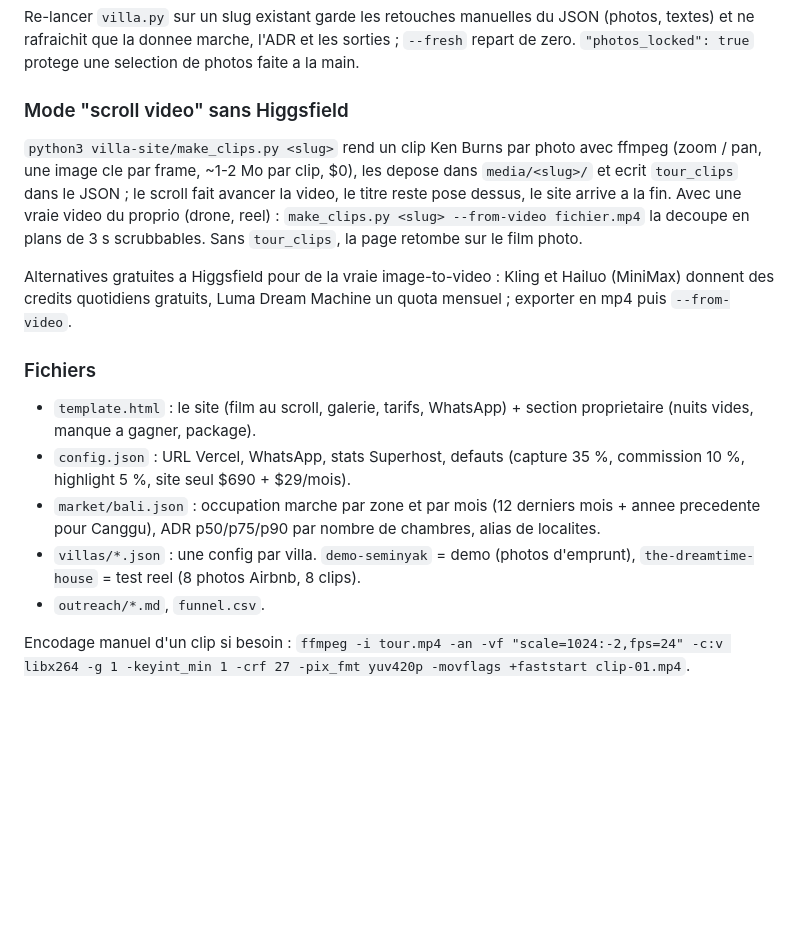
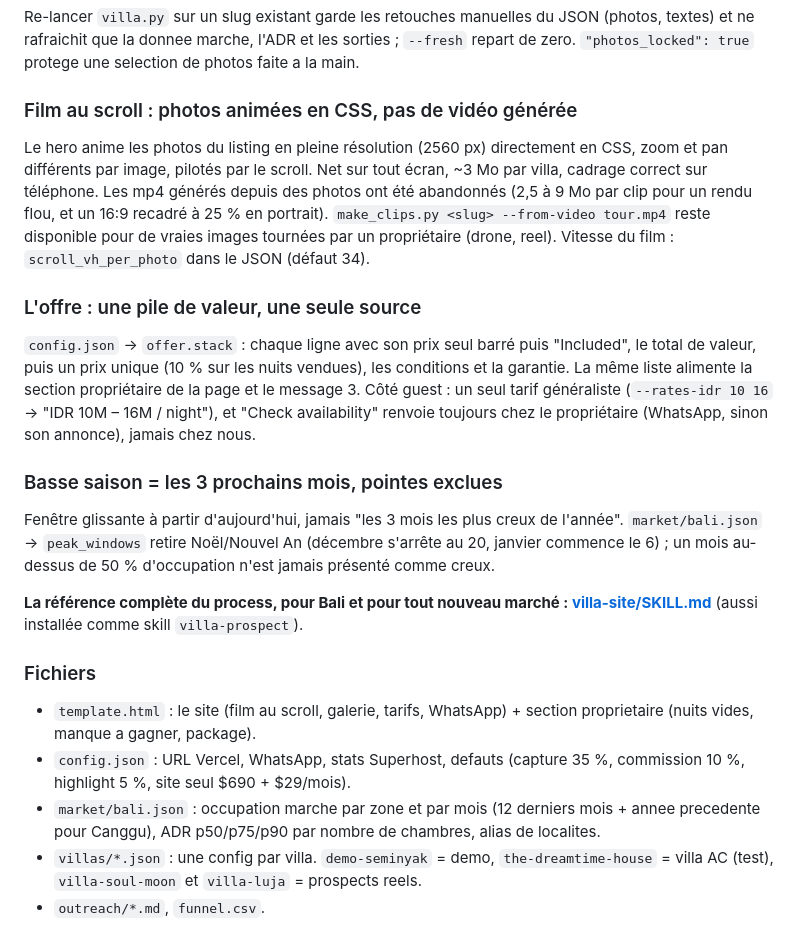
Before and after one commit to anthony13007/ac-partners-plans, a Markdown page: README.md, the part around the change. GitHub-like rendering; blank space fills up the shorter version.

```diff
--- a/README.md
+++ b/README.md
@@ -25,18 +25,35 @@ Ensuite, a la main : coller l'etape 1 dans WhatsApp, `python3 villa-site/funnel.
 
 Re-lancer `villa.py` sur un slug existant garde les retouches manuelles du JSON (photos, textes) et ne rafraichit que la donnee marche, l'ADR et les sorties ; `--fresh` repart de zero. `"photos_locked": true` protege une selection de photos faite a la main.
 
-### Mode "scroll video" sans Higgsfield
+### Film au scroll : photos animées en CSS, pas de vidéo générée
 
-`python3 villa-site/make_clips.py <slug>` rend un clip Ken Burns par photo avec ffmpeg (zoom / pan, une image cle par frame, ~1-2 Mo par clip, $0), les depose dans `media/<slug>/` et ecrit `tour_clips` dans le JSON ; le scroll fait avancer la video, le titre reste pose dessus, le site arrive a la fin. Avec une vraie video du proprio (drone, reel) : `make_clips.py <slug> --from-video fichier.mp4` la decoupe en plans de 3 s scrubbables. Sans `tour_clips`, la page retombe sur le film photo.
+Le hero anime les photos du listing en pleine résolution (2560 px) directement en CSS, zoom et
+pan différents par image, pilotés par le scroll. Net sur tout écran, ~3 Mo par villa, cadrage
+correct sur téléphone. Les mp4 générés depuis des photos ont été abandonnés (2,5 à 9 Mo par clip
+pour un rendu flou, et un 16:9 recadré à 25 % en portrait). `make_clips.py <slug> --from-video
+tour.mp4` reste disponible pour de vraies images tournées par un propriétaire (drone, reel).
+Vitesse du film : `scroll_vh_per_photo` dans le JSON (défaut 34).
 
-Alternatives gratuites a Higgsfield pour de la vraie image-to-video : Kling et Hailuo (MiniMax) donnent des credits quotidiens gratuits, Luma Dream Machine un quota mensuel ; exporter en mp4 puis `--from-video`.
+### L'offre : une pile de valeur, une seule source
+
+`config.json` → `offer.stack` : chaque ligne avec son prix seul barré puis "Included", le total
+de valeur, puis un prix unique (10 % sur les nuits vendues), les conditions et la garantie. La
+même liste alimente la section propriétaire de la page et le message 3. Côté guest : un seul
+tarif généraliste (`--rates-idr 10 16` → "IDR 10M – 16M / night"), et "Check availability"
+renvoie toujours chez le propriétaire (WhatsApp, sinon son annonce), jamais chez nous.
+
+### Basse saison = les 3 prochains mois, pointes exclues
+
+Fenêtre glissante à partir d'aujourd'hui, jamais "les 3 mois les plus creux de l'année".
+`market/bali.json` → `peak_windows` retire Noël/Nouvel An (décembre s'arrête au 20, janvier
+commence le 6) ; un mois au-dessus de 50 % d'occupation n'est jamais présenté comme creux.
+
+**La référence complète du process, pour Bali et pour tout nouveau marché : [villa-site/SKILL.md](villa-site/SKILL.md)** (aussi installée comme skill `villa-prospect`).
 
 ### Fichiers
 
 - `template.html` : le site (film au scroll, galerie, tarifs, WhatsApp) + section proprietaire (nuits vides, manque a gagner, package).
 - `config.json` : URL Vercel, WhatsApp, stats Superhost, defauts (capture 35 %, commission 10 %, highlight 5 %, site seul $690 + $29/mois).
 - `market/bali.json` : occupation marche par zone et par mois (12 derniers mois + annee precedente pour Canggu), ADR p50/p75/p90 par nombre de chambres, alias de localites.
-- `villas/*.json` : une config par villa. `demo-seminyak` = demo (photos d'emprunt), `the-dreamtime-house` = test reel (8 photos Airbnb, 8 clips).
+- `villas/*.json` : une config par villa. `demo-seminyak` = demo, `the-dreamtime-house` = villa AC (test), `villa-soul-moon` et `villa-luja` = prospects reels.
 - `outreach/*.md`, `funnel.csv`.
-
-Encodage manuel d'un clip si besoin : `ffmpeg -i tour.mp4 -an -vf "scale=1024:-2,fps=24" -c:v libx264 -g 1 -keyint_min 1 -crf 27 -pix_fmt yuv420p -movflags +faststart clip-01.mp4`.
```
Also changed, not shown: villa-site/SKILL.md (added, +98 -0 lines).
